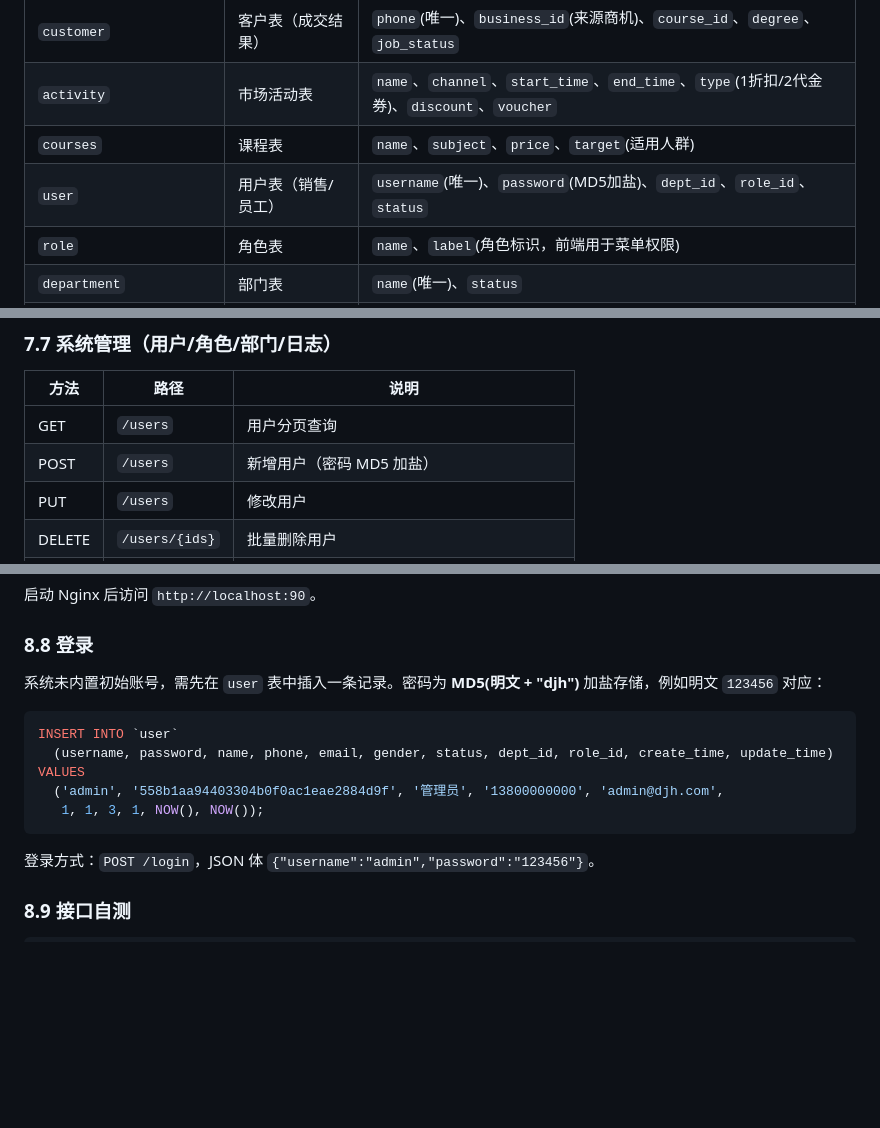
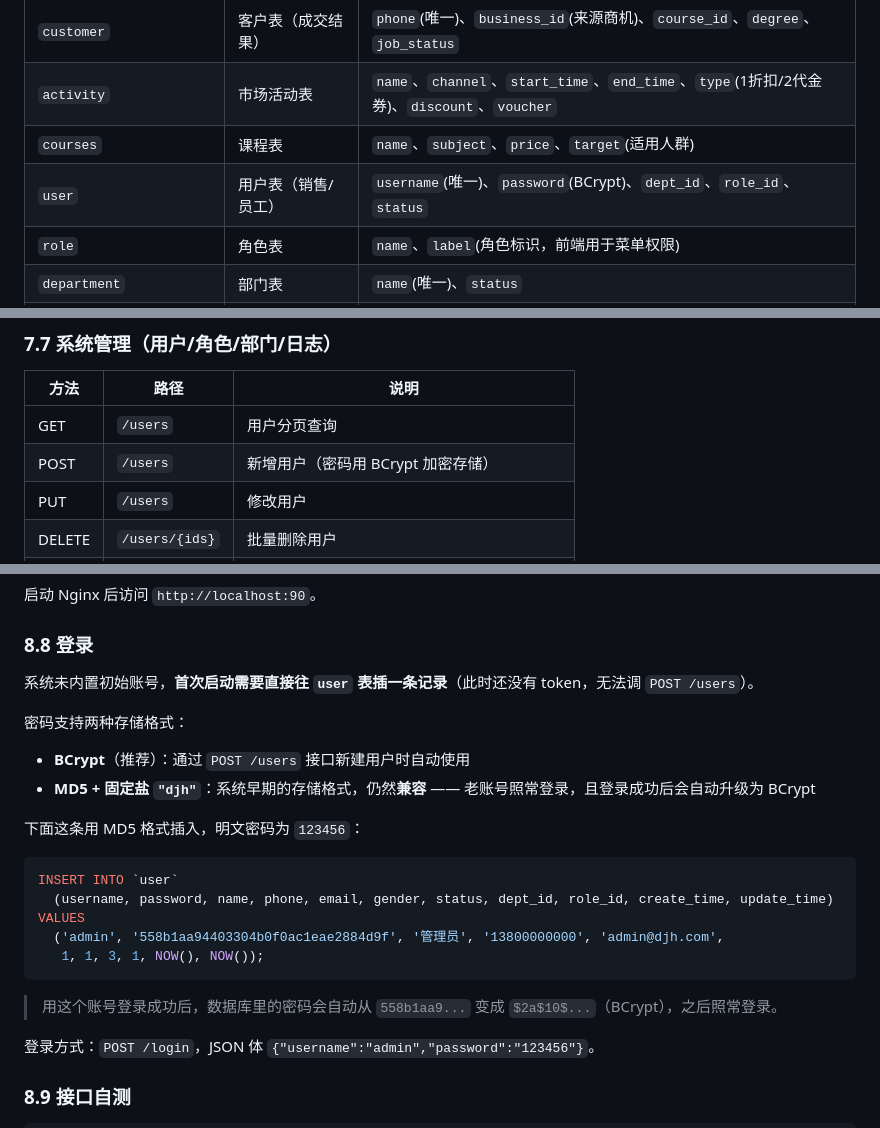
Before and after one commit to DJtx001/jm-parent, a Markdown page: README.md, 3 parts joined by grey strips. Rendered like a GitHub page; blank space fills up the shorter version.

Commit message:
修正 README 中密码存储格式的描述（MD5 已升级为 BCrypt，并说明历史格式兼容策略）

````diff
--- a/README.md
+++ b/README.md
@@ -192,7 +192,7 @@ stateDiagram-v2
 | `customer` | 客户表（成交结果） | `phone`(唯一)、`business_id`(来源商机)、`course_id`、`degree`、`job_status` |
 | `activity` | 市场活动表 | `name`、`channel`、`start_time`、`end_time`、`type`(1折扣/2代金券)、`discount`、`voucher` |
 | `courses` | 课程表 | `name`、`subject`、`price`、`target`(适用人群) |
-| `user` | 用户表（销售/员工） | `username`(唯一)、`password`(MD5加盐)、`dept_id`、`role_id`、`status` |
+| `user` | 用户表（销售/员工） | `username`(唯一)、`password`(BCrypt)、`dept_id`、`role_id`、`status` |
 | `role` | 角色表 | `name`、`label`(角色标识，前端用于菜单权限) |
 | `department` | 部门表 | `name`(唯一)、`status` |
 | `operate_log` | 操作日志表（审计） | `operate_user_id`、`class_name`、`method_name`、`method_params`、`return_value`、`cost_time` |
@@ -293,7 +293,7 @@ erDiagram
 | 方法 | 路径 | 说明 |
 |------|------|------|
 | GET | `/users` | 用户分页查询 |
-| POST | `/users` | 新增用户（密码 MD5 加盐） |
+| POST | `/users` | 新增用户（密码用 BCrypt 加密存储） |
 | PUT | `/users` | 修改用户 |
 | DELETE | `/users/{ids}` | 批量删除用户 |
 | GET | `/roles` | 角色分页查询 |
@@ -436,7 +436,14 @@ server {
 
 ### 8.8 登录
 
-系统未内置初始账号，需先在 `user` 表中插入一条记录。密码为 **MD5(明文 + "djh")** 加盐存储，例如明文 `123456` 对应：
+系统未内置初始账号，**首次启动需要直接往 `user` 表插一条记录**（此时还没有 token，无法调 `POST /users`）。
+
+密码支持两种存储格式：
+
+- **BCrypt**（推荐）：通过 `POST /users` 接口新建用户时自动使用
+- **MD5 + 固定盐 `"djh"`**：系统早期的存储格式，仍然**兼容** —— 老账号照常登录，且登录成功后会自动升级为 BCrypt
+
+下面这条用 MD5 格式插入，明文密码为 `123456`：
 
 ```sql
 INSERT INTO `user`
@@ -445,6 +452,8 @@ VALUES
   ('admin', '558b1aa94403304b0f0ac1eae2884d9f', '管理员', '13800000000', 'admin@djh.com',
    1, 1, 3, 1, NOW(), NOW());
 ```
+
+> 用这个账号登录成功后，数据库里的密码会自动从 `558b1aa9...` 变成 `$2a$10$...`（BCrypt），之后照常登录。
 
 登录方式：`POST /login`，JSON 体 `{"username":"admin","password":"123456"}`。
 
````
